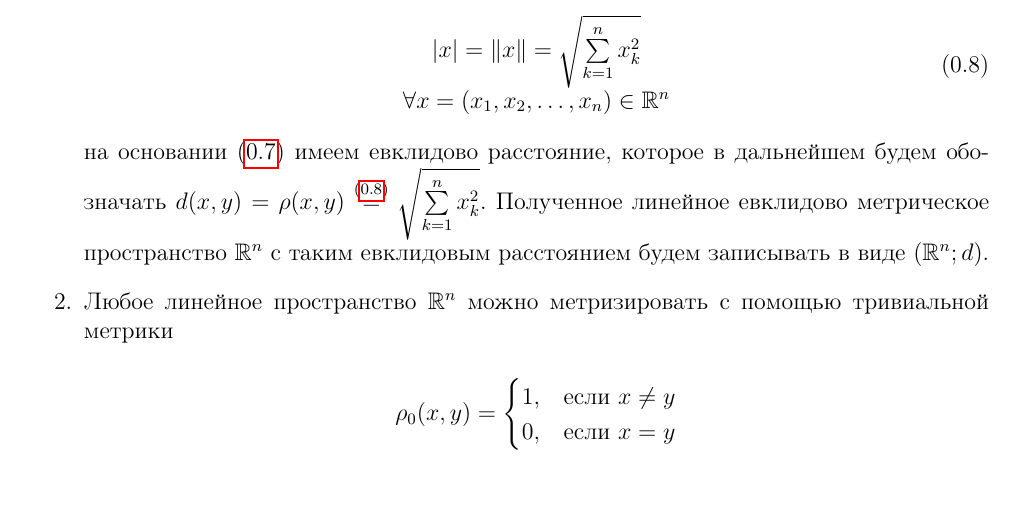
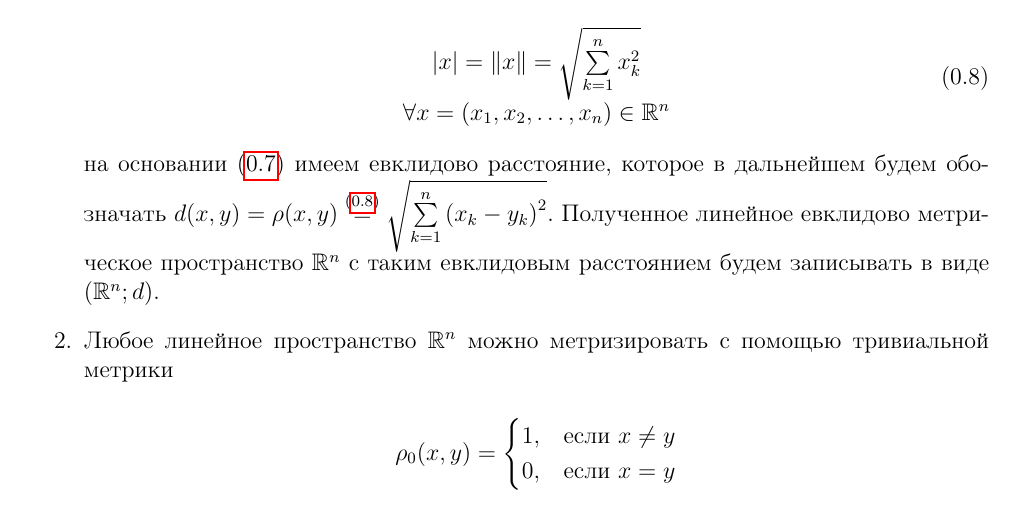
Before and after one commit to alex65536/bulatov-lectures, a LaTeX document (colloquiums/colloc1.tex): part of page 2 of 7, cut so that both start at the same text. Compiled offline with pdfLaTeX.

Commit message:
small fix in colloc1

```diff
--- a/colloquiums/colloc1.tex
+++ b/colloquiums/colloc1.tex
@@ -123,7 +123,7 @@
 
   на основании \eqref{nat-dist} имеем евклидово расстояние, которое
   в дальнейшем будем обозначать $d(x, y) = \rho(x, y) \stk{e-norm}{=}
-  \sqrt{\sum\limits_{k=1}^n x_k^2}$. Полученное линейное евклидово
+  \sqrt{\sum\limits_{k=1}^n \left(x_k - y_k \right)^2 }$. Полученное линейное евклидово
   метрическое пространство $\R^n$ с таким евклидовым расстоянием
   будем записывать в виде $(\R^n; d)$.
 
```
